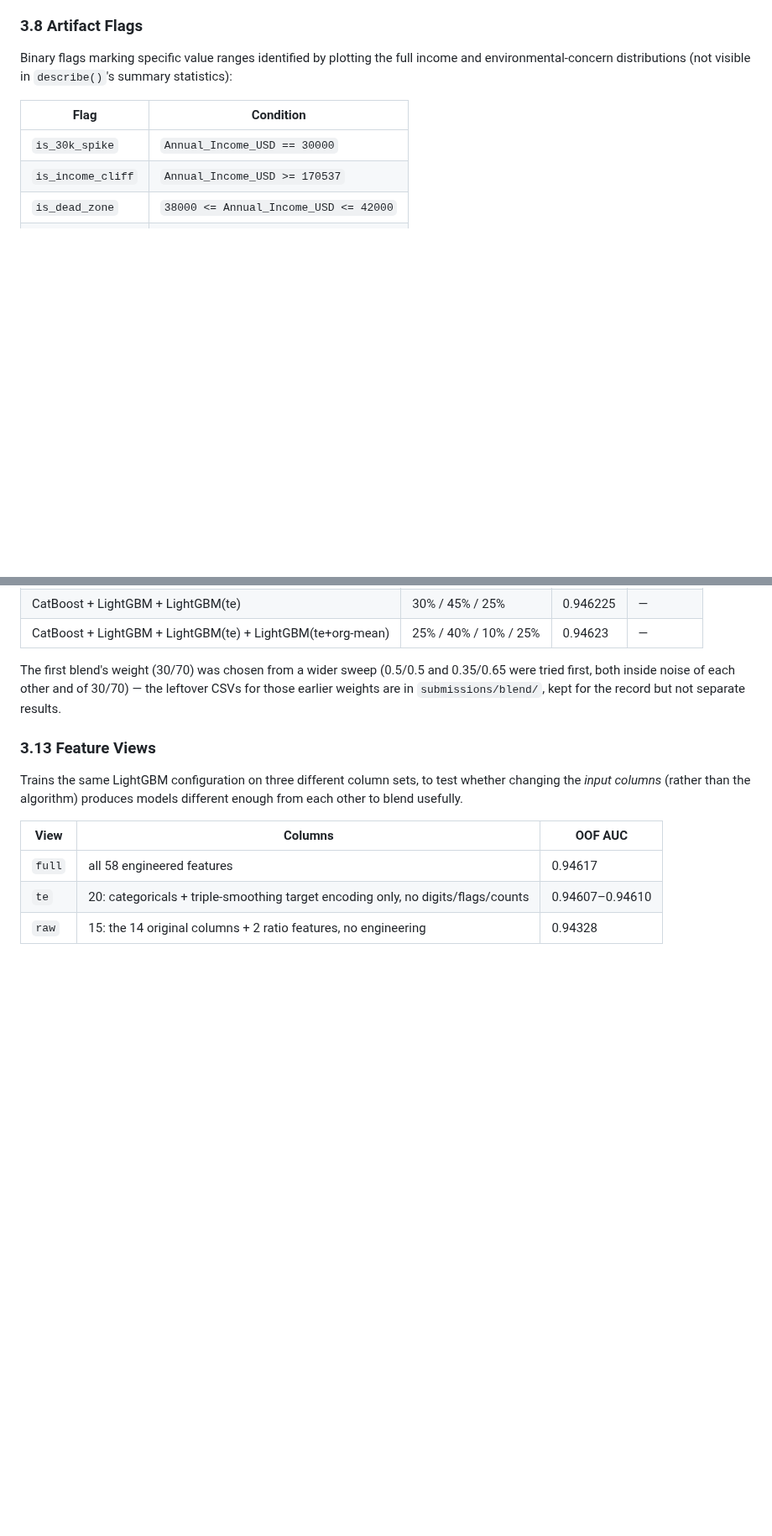
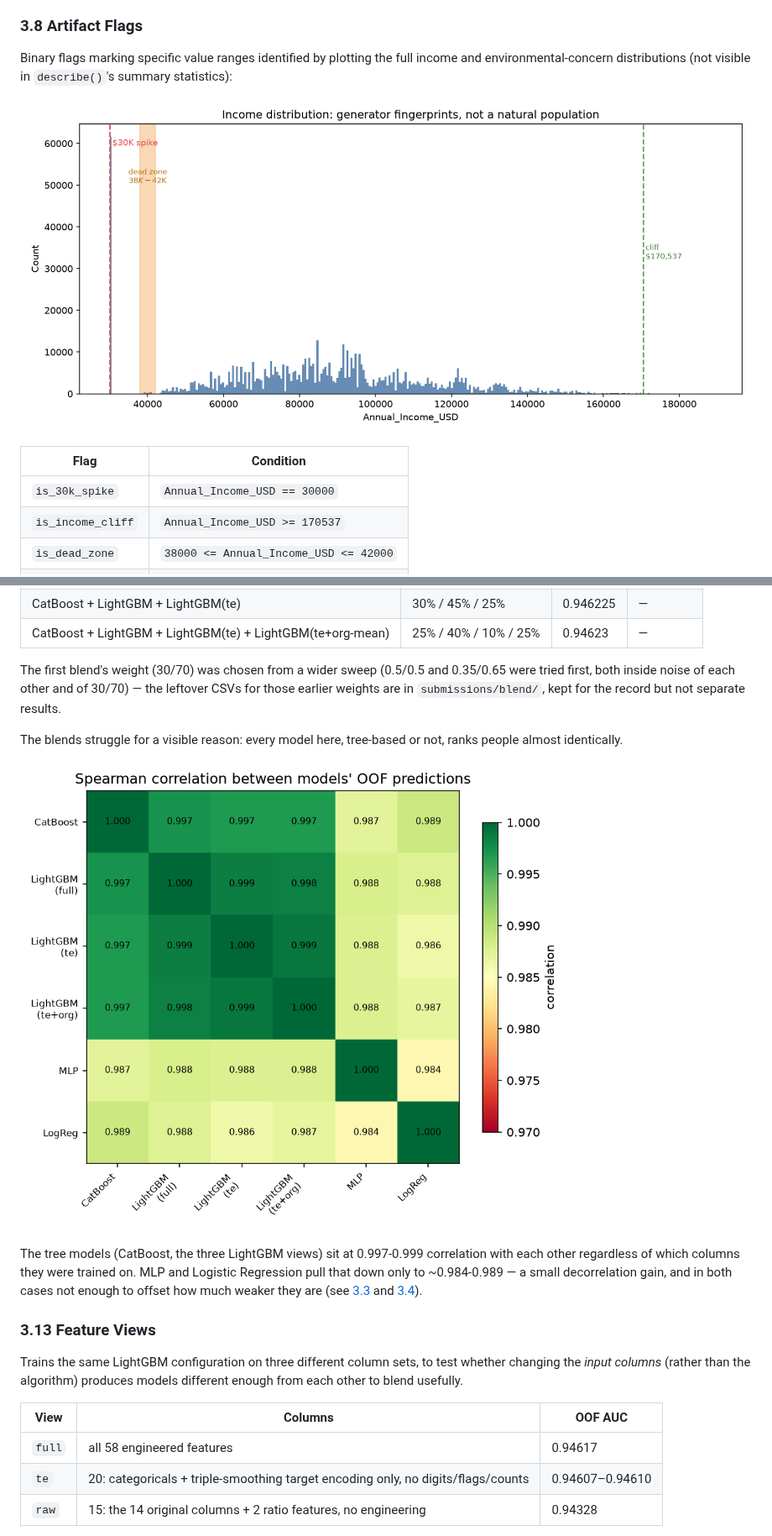
Before and after one commit to ol1ak5/predicting-ev-purchases, a Markdown page: README.md, 2 parts joined by grey strips. Shown at 84% size. Rendered like a GitHub page; pictures changed too: assets/income_artifacts.png (added), assets/model_correlation.png (added); blank space fills up the shorter version.

```diff
--- a/README.md
+++ b/README.md
@@ -246,6 +246,8 @@ Binary flags marking specific value ranges identified by plotting the full
 income and environmental-concern distributions (not visible in
 `describe()`'s summary statistics):
 
+![Income distribution showing the generator's fingerprints](assets/income_artifacts.png)
+
 | Flag | Condition |
 |---|---|
 | `is_30k_spike` | `Annual_Income_USD == 30000` |
@@ -311,6 +313,18 @@ The first blend's weight (30/70) was chosen from a wider sweep (0.5/0.5 and
 — the leftover CSVs for those earlier weights are in
 `submissions/blend/`, kept for the record but not separate results.
 
+The blends struggle for a visible reason: every model here, tree-based or
+not, ranks people almost identically.
+
+![Spearman correlation heatmap between six models' OOF predictions](assets/model_correlation.png)
+
+The tree models (CatBoost, the three LightGBM views) sit at 0.997-0.999
+correlation with each other regardless of which columns they were trained
+on. MLP and Logistic Regression pull that down only to ~0.984-0.989 — a
+small decorrelation gain, and in both cases not enough to offset how much
+weaker they are (see [3.3](#33-multi-layer-perceptron-mlp) and
+[3.4](#34-logistic-regression)).
+
 ### 3.13 Feature Views
 
 Trains the same LightGBM configuration on three different column sets, to
```
Also changed, not shown: other parts of README.md (+4 -0 lines), assets/score_progression.png (added), 1 other file.
